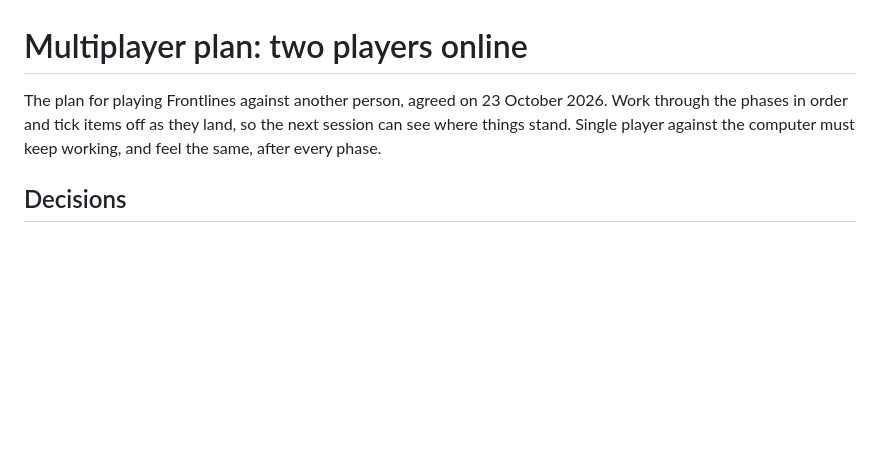
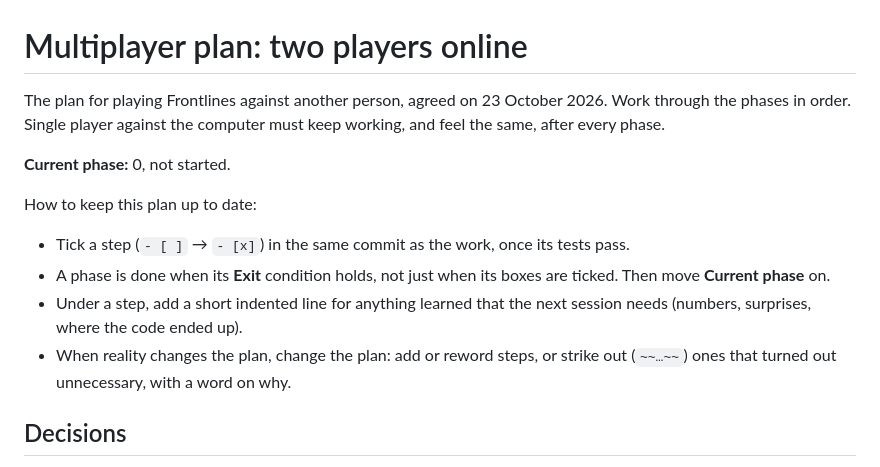
Before and after one commit to mkjems/frontlines, a Markdown page: docs/multiplayer.md, the part around the change. GitHub-like rendering; blank space fills up the shorter version.

Commit message:
Multiplayer plan: a Current phase line and how to keep the plan up to date
Co-Authored-By: Claude Opus 5.5 <noreply@anthropic.com>

```diff
--- a/docs/multiplayer.md
+++ b/docs/multiplayer.md
@@ -1,8 +1,18 @@
 # Multiplayer plan: two players online
 
 The plan for playing Frontlines against another person, agreed on 23 October 2026. Work through the phases
-in order and tick items off as they land, so the next session can see where things stand. Single player
-against the computer must keep working, and feel the same, after every phase.
+in order. Single player against the computer must keep working, and feel the same, after every phase.
+
+**Current phase:** 0, not started.
+
+How to keep this plan up to date:
+- Tick a step (`- [ ]` → `- [x]`) in the same commit as the work, once its tests pass.
+- A phase is done when its **Exit** condition holds, not just when its boxes are ticked. Then move
+  **Current phase** on.
+- Under a step, add a short indented line for anything learned that the next session needs (numbers,
+  surprises, where the code ended up).
+- When reality changes the plan, change the plan: add or reword steps, or strike out (`~~…~~`) ones that
+  turned out unnecessary, with a word on why.
 
 ## Decisions
 
```
